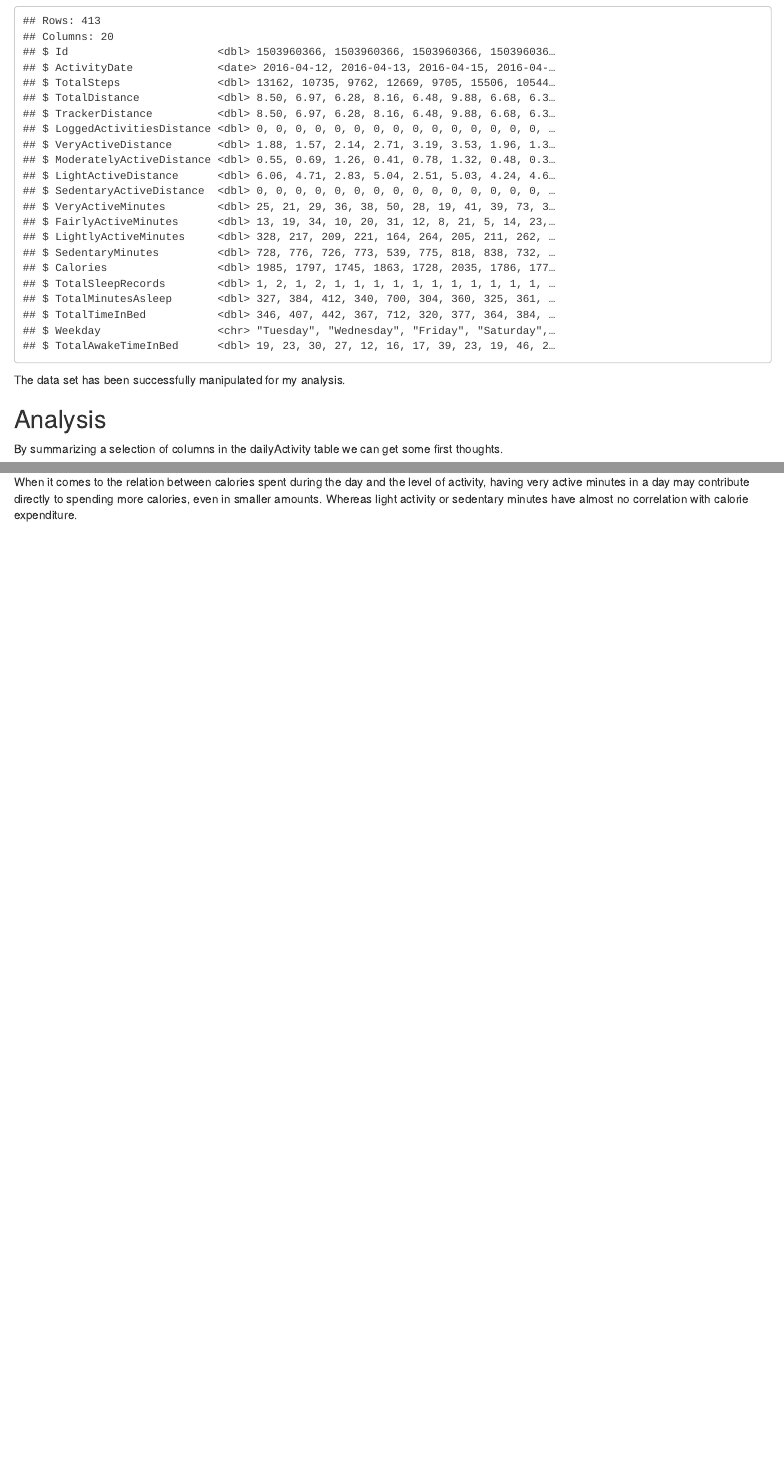
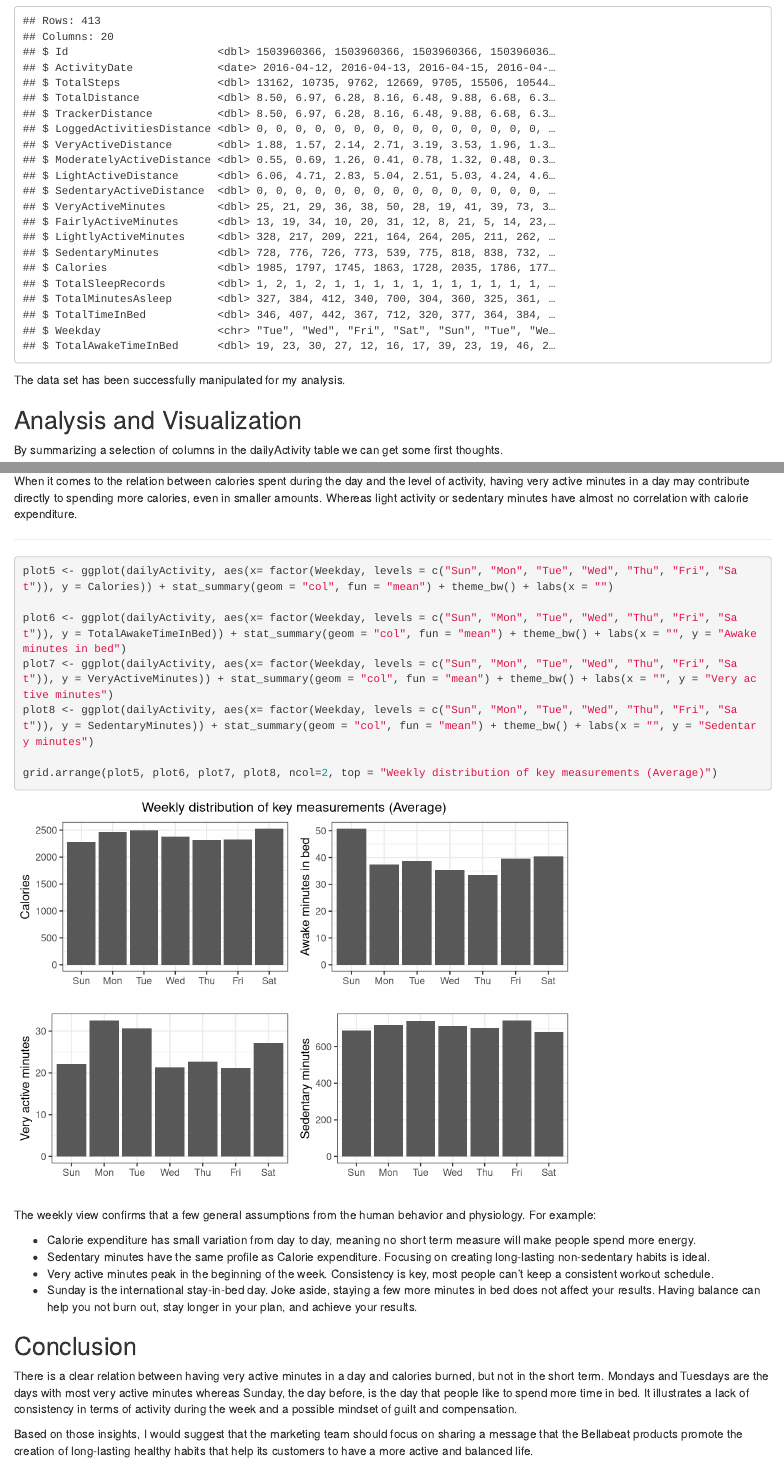
Before and after one commit to rafveraldi/bellabeat-case-study, an R Markdown document (bellabeat-case-study.Rmd): the page in a window 1100 px wide, from 2890 px down before the commit and from 2830 px down after it, so that both start at the same text, and a second part further down, joined at a grey line. Rendered offline with R 4.5, knitr and Pandoc, with nearby package versions; code that draws random numbers runs with fixed seeds of ours; some code elsewhere in the file could not run offline.

Commit message:
case study final

````diff
--- a/bellabeat-case-study.Rmd
+++ b/bellabeat-case-study.Rmd
@@ -108,7 +105,7 @@ glimpse(dailyActivity)
 ```
 The data set has been successfully manipulated for my analysis.
 
-## Analysis
+## Analysis and Visualization
 
 By summarizing a selection of columns in the dailyActivity table we can get some first thoughts.
 ```{r summarizing dailyActivity}
@@ -125,17 +122,48 @@ Some points taken from this summary to lead the analysis:
 * 712 sedentary daily minutes in average or approximately 12 hours, a surprising number for fitness tracker users.
 * Users spent in average 39 minutes awake in bed.
 
+---
 ```{r Calories and Steps Plot, message=FALSE}
 ggplot(data = dailyActivity, mapping = aes(x = TotalSteps, y = Calories)) + geom_jitter() + geom_smooth(method = lm) + theme_bw() + labs(title = "Relation between Daily Calories and Daily Steps", x = "Total Steps") +theme(plot.title = element_text(hjust = 0.5))
 ```
 
 By plotting the relation between Daily Calories and Daily Steps when each point is an entry from a user, it is clear that there is a positive correlation between both variables, meaning the more active you are, more calories are spent.
+
+---
 ```{r Calories by level of activity - Grid, message=FALSE}
 plot1 <- ggplot(data = dailyActivity, mapping = aes(x = VeryActiveMinutes, y = Calories)) + geom_jitter() + geom_smooth(method = lm) + theme_bw() + labs(x = "Very Active Minutes", y = "")
+
 plot2 <- ggplot(data = dailyActivity, mapping = aes(x = FairlyActiveMinutes, y = Calories)) + geom_jitter() + geom_smooth(method = lm) + theme_bw() + labs(x = "Faily Active Minutes", y = "")
+
 plot3 <- ggplot(data = dailyActivity, mapping = aes(x = LightlyActiveMinutes, y = Calories)) + geom_jitter() + geom_smooth(method = lm) + theme_bw() + labs(x = "Lightly Active Minutes", y =  "")
+
 plot4 <- ggplot(data = dailyActivity, mapping = aes(x = SedentaryMinutes, y = Calories)) + geom_jitter() + geom_smooth(method = lm) + theme_bw() + labs(x = "Sedentary Minutes", y = "")
+
 grid.arrange(plot1, plot2, plot3, plot4, ncol=2, top = "Relation between Calories spent and Activity levels in the day")
 ```
 
 When it comes to the relation between calories spent during the day and the level of activity, having very active minutes in a day may contribute directly to spending more calories, even in smaller amounts. Whereas light activity or sedentary minutes have almost no correlation with calorie expenditure.
+
+---
+```{r Weekly distribution - Grid, message=FALSE }
+plot5 <- ggplot(dailyActivity, aes(x= factor(Weekday, levels = c("Sun", "Mon", "Tue", "Wed", "Thu", "Fri", "Sat")), y = Calories)) + stat_summary(geom = "col", fun = "mean") + theme_bw() + labs(x = "")
+
+plot6 <- ggplot(dailyActivity, aes(x= factor(Weekday, levels = c("Sun", "Mon", "Tue", "Wed", "Thu", "Fri", "Sat")), y = TotalAwakeTimeInBed)) + stat_summary(geom = "col", fun = "mean") + theme_bw() + labs(x = "", y = "Awake minutes in bed")
+plot7 <- ggplot(dailyActivity, aes(x= factor(Weekday, levels = c("Sun", "Mon", "Tue", "Wed", "Thu", "Fri", "Sat")), y = VeryActiveMinutes)) + stat_summary(geom = "col", fun = "mean") + theme_bw() + labs(x = "", y = "Very active minutes")
+plot8 <- ggplot(dailyActivity, aes(x= factor(Weekday, levels = c("Sun", "Mon", "Tue", "Wed", "Thu", "Fri", "Sat")), y = SedentaryMinutes)) + stat_summary(geom = "col", fun = "mean") + theme_bw() + labs(x = "", y = "Sedentary minutes")
+
+grid.arrange(plot5, plot6, plot7, plot8, ncol=2, top = "Weekly distribution of key measurements (Average)")
+```
+
+The weekly view confirms that a few general assumptions from the human behavior and physiology. For example:
+
+* Calorie expenditure has small variation from day to day, meaning no short term measure will make people spend more energy.
+* Sedentary minutes have the same profile as Calorie expenditure. Focusing on creating long-lasting non-sedentary habits is ideal.
+* Very active minutes peak in the beginning of the week. Consistency is key, most people can't keep a consistent workout schedule.
+* Sunday is the international stay-in-bed day. Joke aside, staying a few more minutes in bed does not affect your results. Having balance can help you not burn out, stay longer in your plan, and achieve your results.
+
+## Conclusion
+
+There is a clear relation between having very active minutes in a day and calories burned, but not in the short term. Mondays and Tuesdays are the days with most very active minutes whereas Sunday, the day before, is the day that people like to spend more time in bed. It illustrates a lack of consistency in terms of activity during the week and a possible mindset of guilt and compensation.
+
+Based on those insights, I would suggest that the marketing team should focus on sharing a message that the Bellabeat products promote the creation of long-lasting healthy habits that help its customers to have a more active and balanced life.
````
Also changed, not shown: bellabeat-case-study.html, bellabeat-case-study.Rmd (15 more changed lines).
